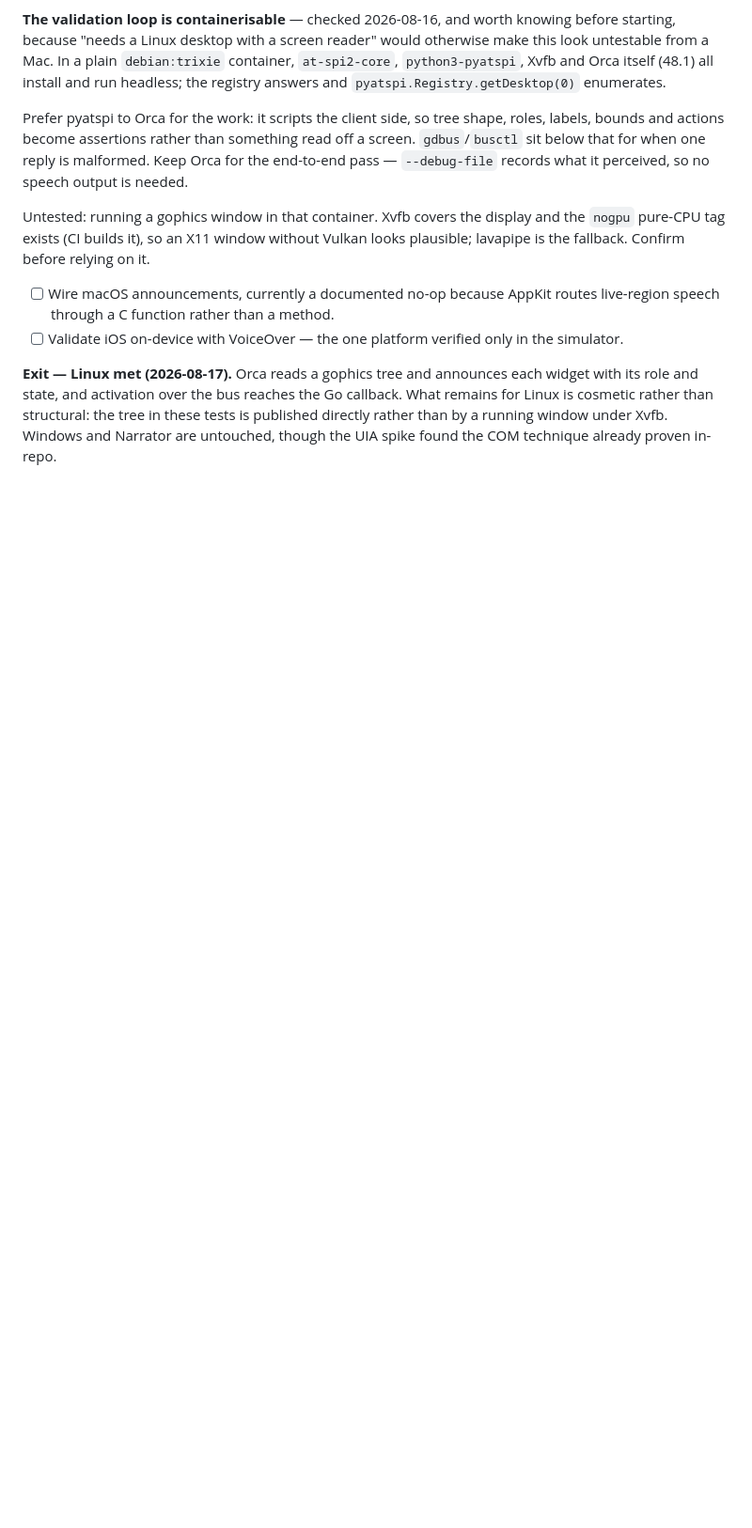
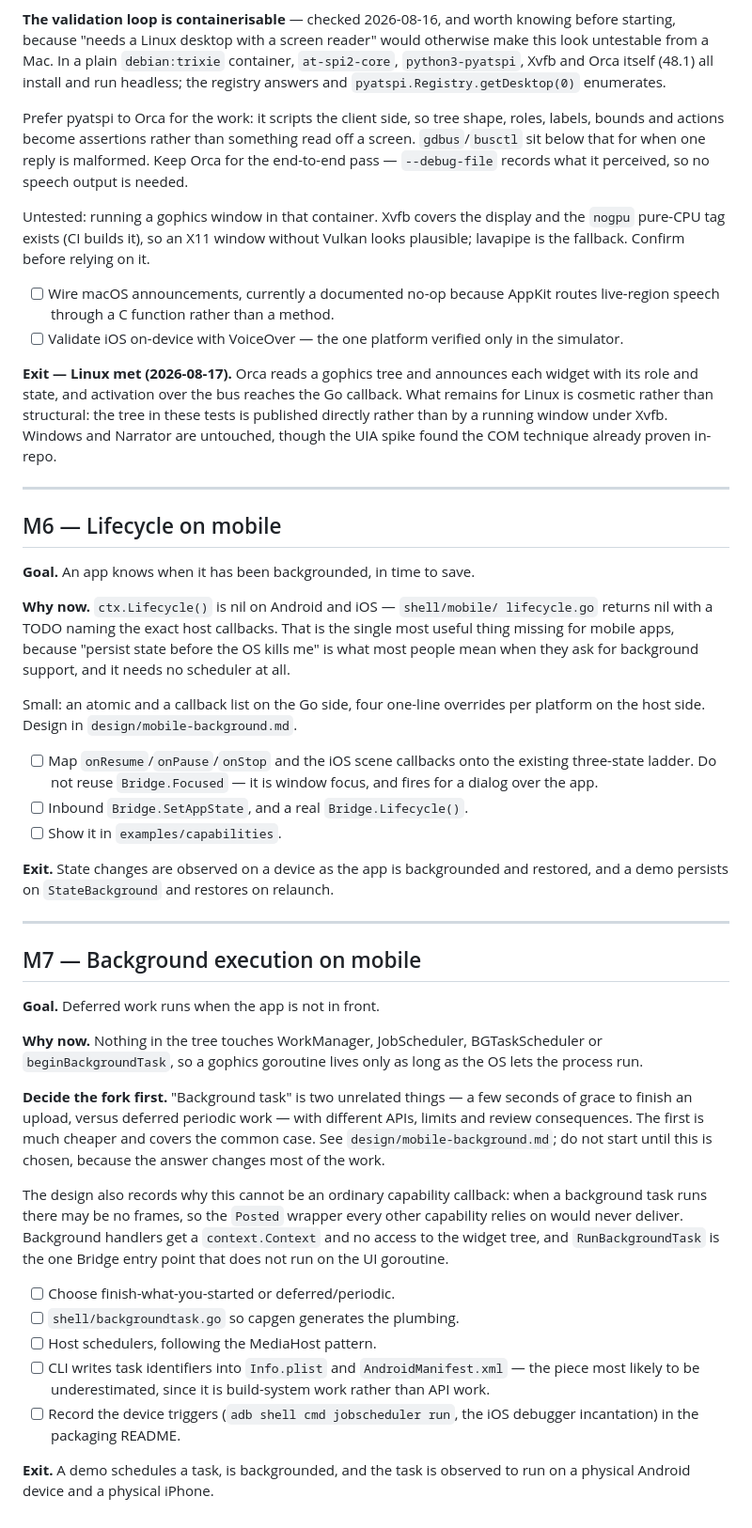
Before and after one commit to doug/gophics, a Markdown page: design/milestones.md, the part around the change. Shown at 94% size. Drawn GitHub-style; blank space fills up the shorter version.

```diff
--- a/design/milestones.md
+++ b/design/milestones.md
@@ -427,3 +427,61 @@ Go callback. What remains for Linux is cosmetic rather than structural: the
 tree in these tests is published directly rather than by a running window under
 Xvfb. Windows and Narrator are untouched, though the UIA spike found the COM
 technique already proven in-repo.
+
+---
+
+## M6 — Lifecycle on mobile
+
+**Goal.** An app knows when it has been backgrounded, in time to save.
+
+**Why now.** `ctx.Lifecycle()` is nil on Android and iOS — `shell/mobile/
+lifecycle.go` returns nil with a TODO naming the exact host callbacks. That is
+the single most useful thing missing for mobile apps, because "persist state
+before the OS kills me" is what most people mean when they ask for background
+support, and it needs no scheduler at all.
+
+Small: an atomic and a callback list on the Go side, four one-line overrides per
+platform on the host side. Design in `design/mobile-background.md`.
+
+- [ ] Map `onResume`/`onPause`/`onStop` and the iOS scene callbacks onto the
+      existing three-state ladder. Do not reuse `Bridge.Focused` — it is window
+      focus, and fires for a dialog over the app.
+- [ ] Inbound `Bridge.SetAppState`, and a real `Bridge.Lifecycle()`.
+- [ ] Show it in `examples/capabilities`.
+
+**Exit.** State changes are observed on a device as the app is backgrounded and
+restored, and a demo persists on `StateBackground` and restores on relaunch.
+
+---
+
+## M7 — Background execution on mobile
+
+**Goal.** Deferred work runs when the app is not in front.
+
+**Why now.** Nothing in the tree touches WorkManager, JobScheduler,
+BGTaskScheduler or `beginBackgroundTask`, so a gophics goroutine lives only as
+long as the OS lets the process run.
+
+**Decide the fork first.** "Background task" is two unrelated things — a few
+seconds of grace to finish an upload, versus deferred periodic work — with
+different APIs, limits and review consequences. The first is much cheaper and
+covers the common case. See `design/mobile-background.md`; do not start until
+this is chosen, because the answer changes most of the work.
+
+The design also records why this cannot be an ordinary capability callback:
+when a background task runs there may be no frames, so the `Posted` wrapper
+every other capability relies on would never deliver. Background handlers get a
+`context.Context` and no access to the widget tree, and `RunBackgroundTask` is
+the one Bridge entry point that does not run on the UI goroutine.
+
+- [ ] Choose finish-what-you-started or deferred/periodic.
+- [ ] `shell/backgroundtask.go` so capgen generates the plumbing.
+- [ ] Host schedulers, following the MediaHost pattern.
+- [ ] CLI writes task identifiers into `Info.plist` and `AndroidManifest.xml` —
+      the piece most likely to be underestimated, since it is build-system work
+      rather than API work.
+- [ ] Record the device triggers (`adb shell cmd jobscheduler run`, the iOS
+      debugger incantation) in the packaging README.
+
+**Exit.** A demo schedules a task, is backgrounded, and the task is observed to
+run on a physical Android device and a physical iPhone.
```
Also changed, not shown: design/mobile-background.md (added, +222 -0 lines).
